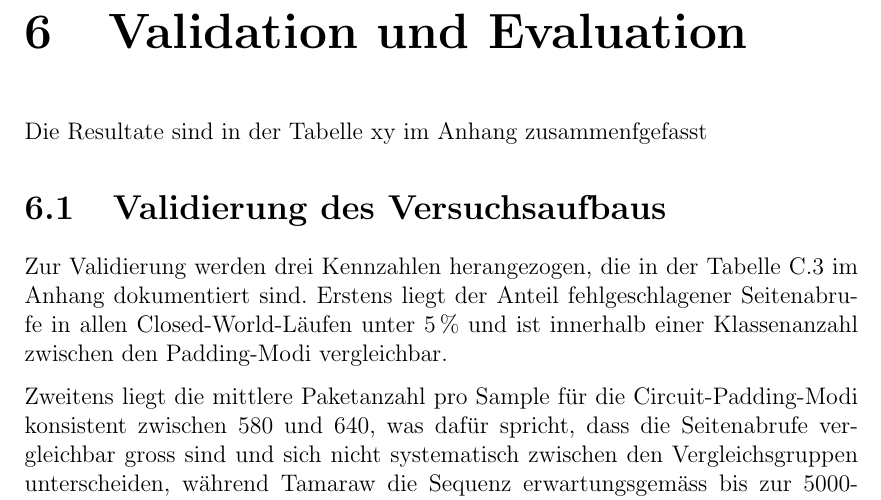
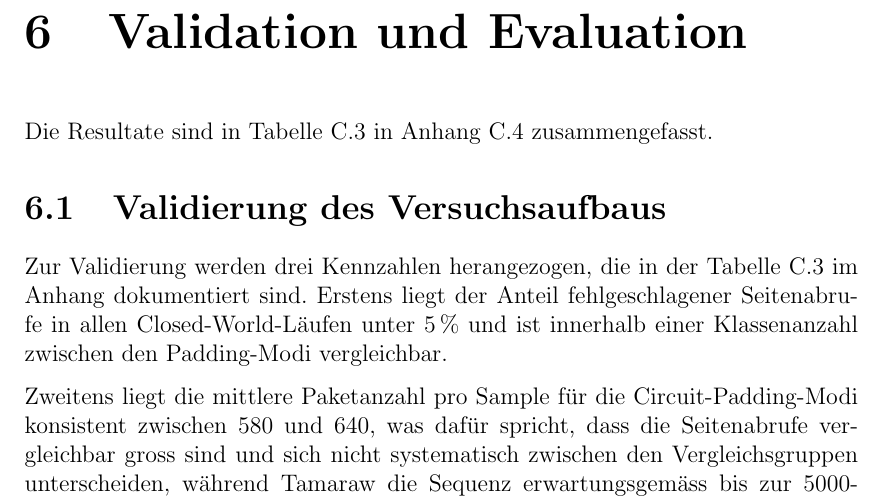
Before and after one commit to OliverStaub/BachelorThesis, a LaTeX thesis (src/thesis/hslu_thesis.tex, which reads src/thesis/chapters/06_validation_und_evaluation.tex): part of page 47 of 84, cut so that both start at the same text. Compiled offline with pdfLaTeX.

Commit message:
save work

```diff
--- a/src/thesis/chapters/06_validation_und_evaluation.tex
+++ b/src/thesis/chapters/06_validation_und_evaluation.tex
@@ -1,7 +1,7 @@
 \chapter{Validation und Evaluation}
 \label{cha:diskussion}
 
-Die Resultate sind in der Tabelle xy im Anhang zusammenfgefasst
+Die Resultate sind in Tabelle~\ref{tab:experimentlogs} in Anhang~\ref{app:experimentlogs} zusammengefasst.
 
 \section{Validierung des Versuchsaufbaus}
 \label{sec:eval_validierung}
```
